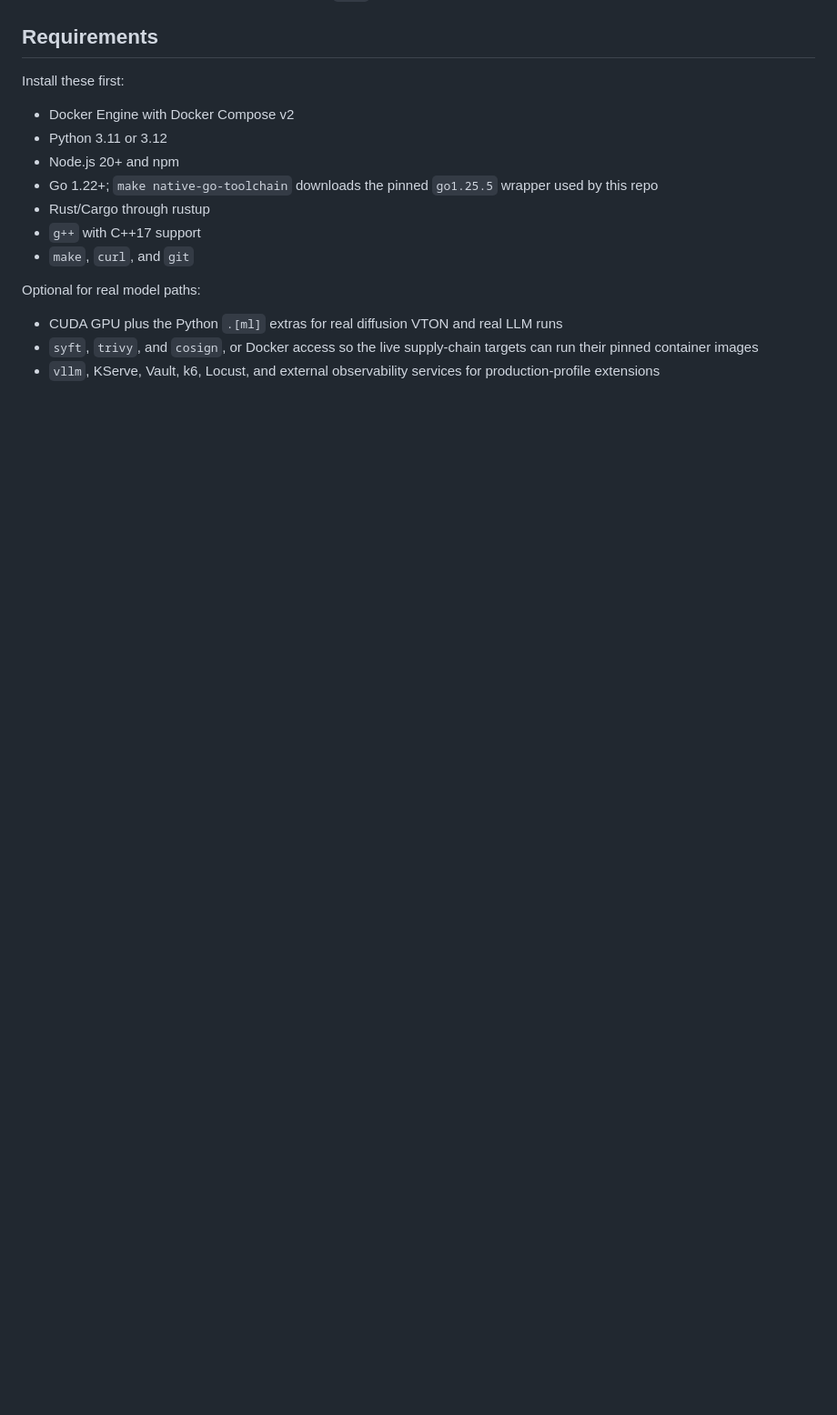
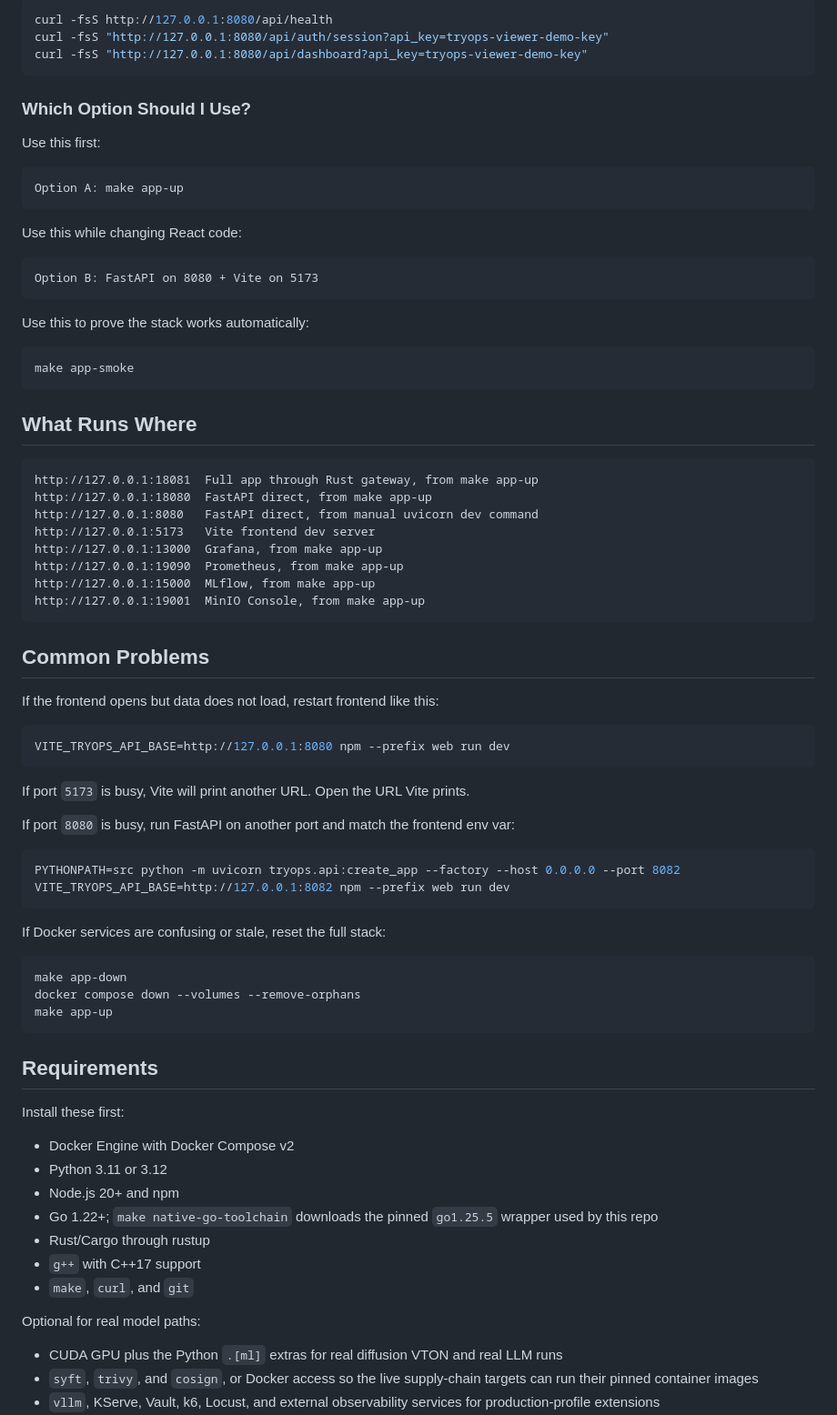
Before and after one commit to trungdangtapcode/TryOps-TryON-MLOps, a Markdown page: README.md, the part around one of its changes. Shown at 91% size. Rendered like a GitHub page; blank space fills up the shorter version.

````diff
--- a/README.md
+++ b/README.md
@@ -12,3 +99,66 @@ The repo is intentionally native-first at the production boundary:
+```bash
+curl -fsS http://127.0.0.1:8080/api/health
+curl -fsS "http://127.0.0.1:8080/api/auth/session?api_key=tryops-viewer-demo-key"
+curl -fsS "http://127.0.0.1:8080/api/dashboard?api_key=tryops-viewer-demo-key"
+```
+
+### Which Option Should I Use?
+
+Use this first:
+
+```text
+Option A: make app-up
+```
+
+Use this while changing React code:
+
+```text
+Option B: FastAPI on 8080 + Vite on 5173
+```
+
+Use this to prove the stack works automatically:
+
+```bash
+make app-smoke
+```
+
+## What Runs Where
+
+```text
+http://127.0.0.1:18081  Full app through Rust gateway, from make app-up
+http://127.0.0.1:18080  FastAPI direct, from make app-up
+http://127.0.0.1:8080   FastAPI direct, from manual uvicorn dev command
+http://127.0.0.1:5173   Vite frontend dev server
+http://127.0.0.1:13000  Grafana, from make app-up
+http://127.0.0.1:19090  Prometheus, from make app-up
+http://127.0.0.1:15000  MLflow, from make app-up
+http://127.0.0.1:19001  MinIO Console, from make app-up
+```
+
+## Common Problems
+
+If the frontend opens but data does not load, restart frontend like this:
+
+```bash
+VITE_TRYOPS_API_BASE=http://127.0.0.1:8080 npm --prefix web run dev
+```
+
+If port `5173` is busy, Vite will print another URL. Open the URL Vite prints.
+
+If port `8080` is busy, run FastAPI on another port and match the frontend env var:
+
+```bash
+PYTHONPATH=src python -m uvicorn tryops.api:create_app --factory --host 0.0.0.0 --port 8082
+VITE_TRYOPS_API_BASE=http://127.0.0.1:8082 npm --prefix web run dev
+```
+
+If Docker services are confusing or stale, reset the full stack:
+
+```bash
+make app-down
+docker compose down --volumes --remove-orphans
+make app-up
+```
 
 ## Requirements
 
````
Also changed, not shown: other parts of README.md (+87 -0 lines).
